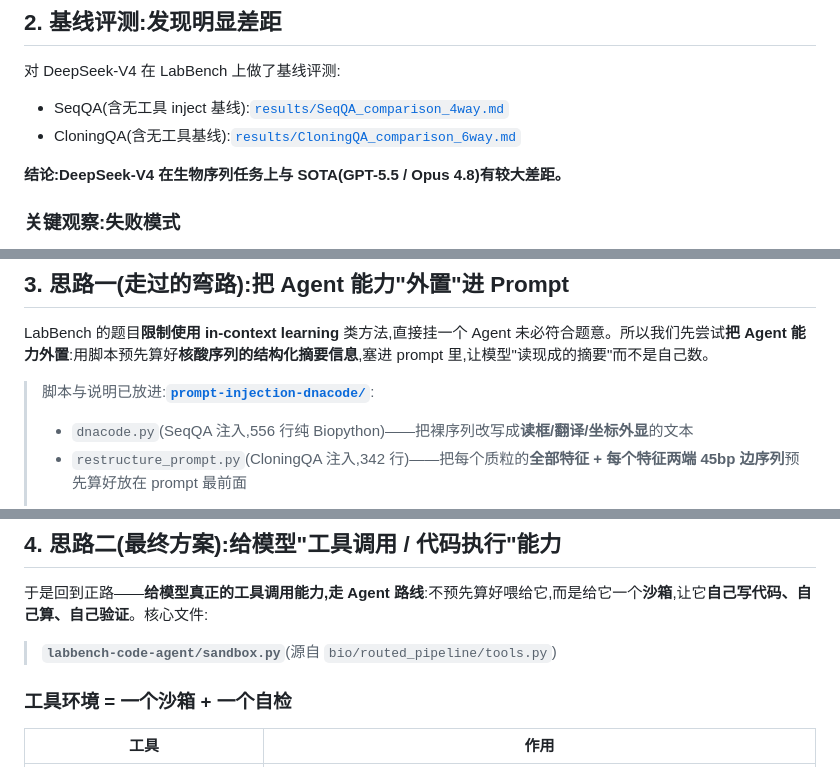
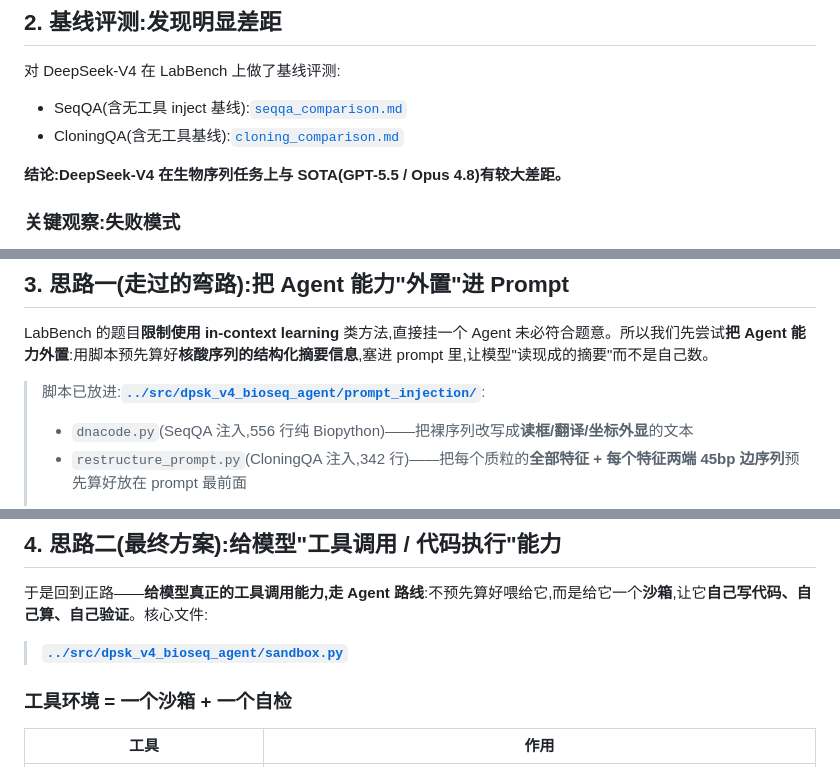
Before and after one commit to CnythiaMa/dpsk_v4_bioseq_agent, a Markdown page: docs/methodology.md, 3 parts joined by grey strips. Rendered like a GitHub page.

```diff
--- a/docs/methodology.md
+++ b/docs/methodology.md
@@ -34,8 +34,8 @@
 
 对 DeepSeek-V4 在 LabBench 上做了基线评测:
 
-- SeqQA(含无工具 inject 基线):[`results/SeqQA_comparison_4way.md`](results/SeqQA_comparison_4way.md)
-- CloningQA(含无工具基线):[`results/CloningQA_comparison_6way.md`](results/CloningQA_comparison_6way.md)
+- SeqQA(含无工具 inject 基线):[`seqqa_comparison.md`](seqqa_comparison.md)
+- CloningQA(含无工具基线):[`cloning_comparison.md`](cloning_comparison.md)
 
 **结论:DeepSeek-V4 在生物序列任务上与 SOTA(GPT-5.5 / Opus 4.8)有较大差距。**
 
@@ -52,7 +52,7 @@
 
 LabBench 的题目**限制使用 in-context learning** 类方法,直接挂一个 Agent 未必符合题意。所以我们先尝试**把 Agent 能力外置**:用脚本预先算好**核酸序列的结构化摘要信息**,塞进 prompt 里,让模型"读现成的摘要"而不是自己数。
 
-> 脚本与说明已放进:**[`prompt-injection-dnacode/`](prompt-injection-dnacode/)**:
+> 脚本已放进:**[`../src/dpsk_v4_bioseq_agent/prompt_injection/`](../src/dpsk_v4_bioseq_agent/prompt_injection/)**:
 >
 > - `dnacode.py`(SeqQA 注入,556 行纯 Biopython)——把裸序列改写成**读框/翻译/坐标外显**的文本
 > - `restructure_prompt.py`(CloningQA 注入,342 行)——把每个质粒的**全部特征 + 每个特征两端 45bp 边序列**预先算好放在 prompt 最前面
@@ -130,7 +130,7 @@ CONSTRUCT ENDS:
 
 于是回到正路——**给模型真正的工具调用能力,走 Agent 路线**:不预先算好喂给它,而是给它一个**沙箱**,让它**自己写代码、自己算、自己验证**。核心文件:
 
-> **`labbench-code-agent/sandbox.py`**(源自 `bio/routed_pipeline/tools.py`)
+> **[`../src/dpsk_v4_bioseq_agent/sandbox.py`](../src/dpsk_v4_bioseq_agent/sandbox.py)**
 
 ### 工具环境 = 一个沙箱 + 一个自检
 
```
Also changed, not shown: other parts of docs/methodology.md (+26 -25 lines).
